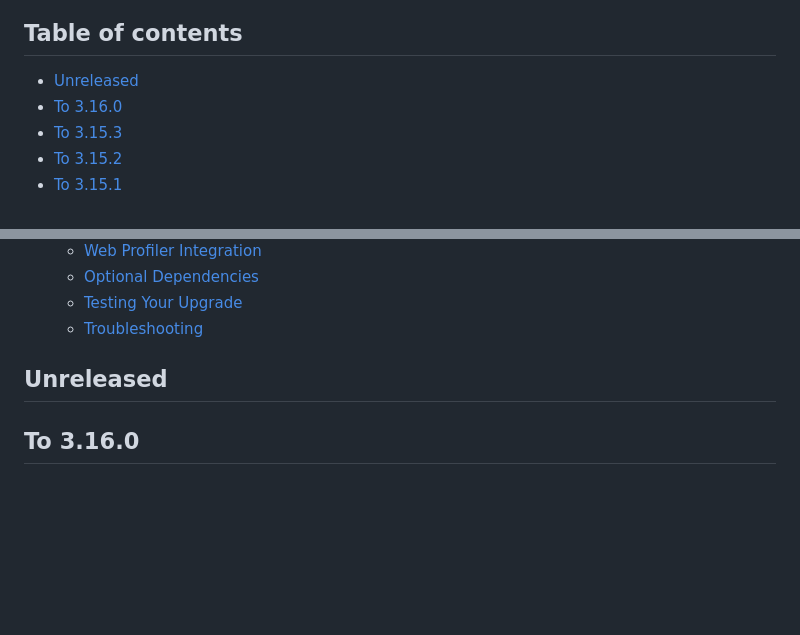
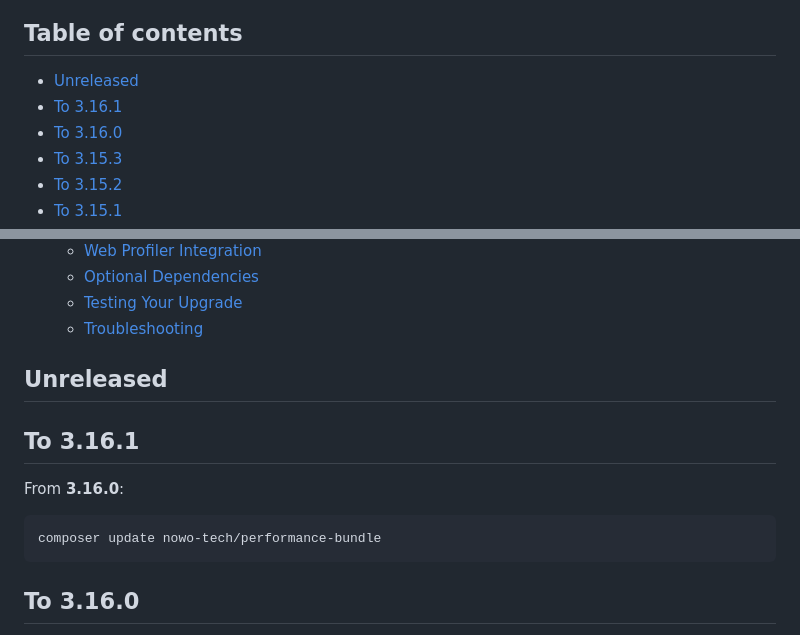
Before and after one commit to nowo-tech/PerformanceBundle, a Markdown page: docs/UPGRADING.md, 2 parts joined by grey strips. Drawn GitHub-style; blank space fills up the shorter version.

````diff
--- a/docs/UPGRADING.md
+++ b/docs/UPGRADING.md
@@ -3,6 +3,7 @@
 ## Table of contents
 
 - [Unreleased](#unreleased)
+- [To 3.16.1](#to-3161)
 - [To 3.16.0](#to-3160)
 - [To 3.15.3](#to-3153)
 - [To 3.15.2](#to-3152)
@@ -139,6 +140,14 @@
 
 ## Unreleased
 
+## To 3.16.1
+
+From **3.16.0**:
+
+```bash
+composer update nowo-tech/performance-bundle
+```
+
 ## To 3.16.0
 
 From **3.15.3**:
````
Also changed, not shown: docs/CHANGELOG.md (+3 -0 lines).
